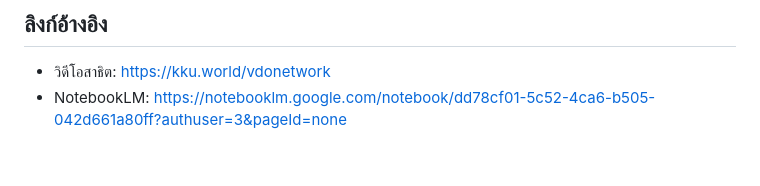
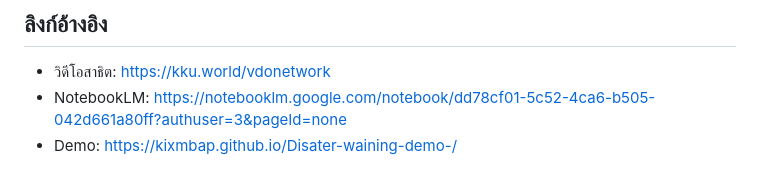
Before and after one commit to kixmbap/Disater-waining-demo-, a Markdown page: README.md, the part around the change. GitHub-like rendering.

```diff
--- a/README.md
+++ b/README.md
@@ -128,3 +128,4 @@ uvicorn python.realtime_server:app --reload --host 0.0.0.0 --port 8000
 
 - วิดีโอสาธิต: https://kku.world/vdonetwork
 - NotebookLM: https://notebooklm.google.com/notebook/dd78cf01-5c52-4ca6-b505-042d661a80ff?authuser=3&pageId=none
+- Demo: https://kixmbap.github.io/Disater-waining-demo-/
```
